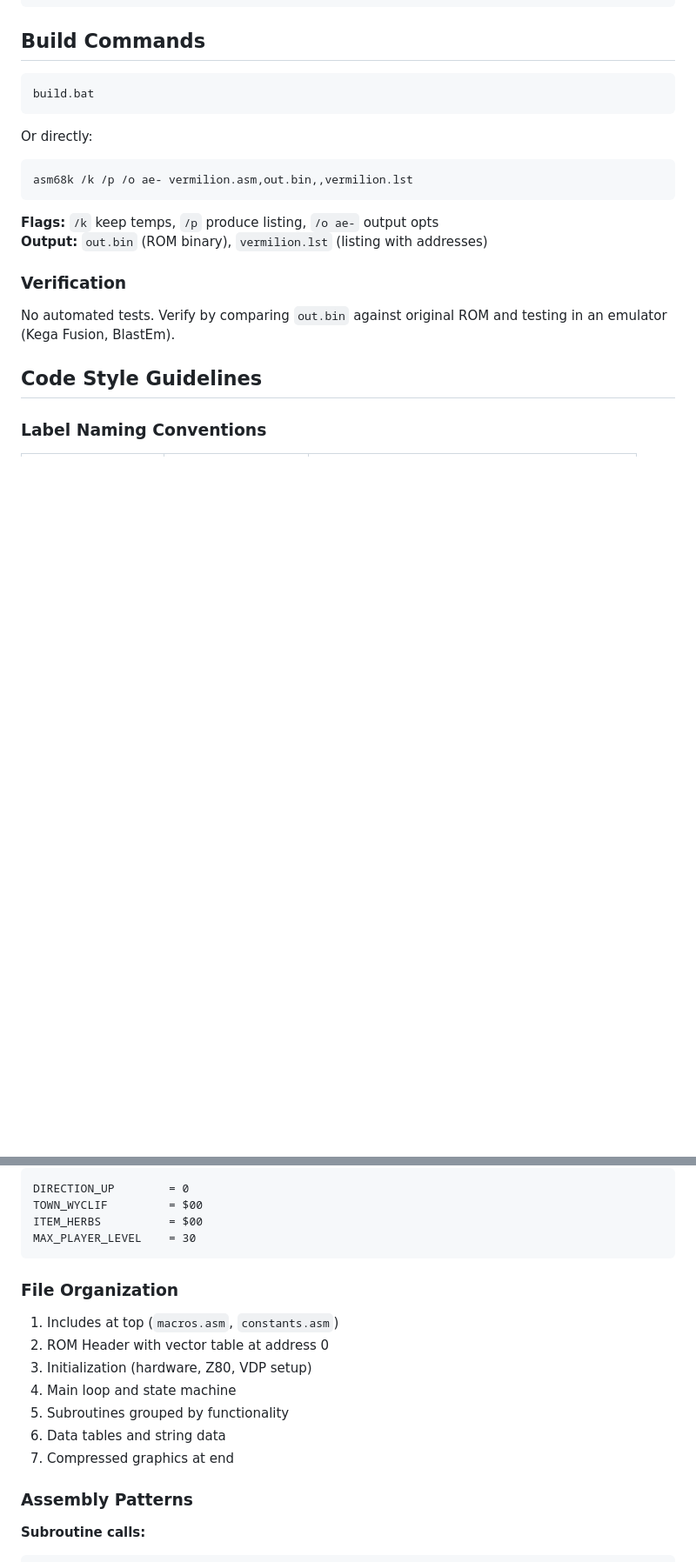
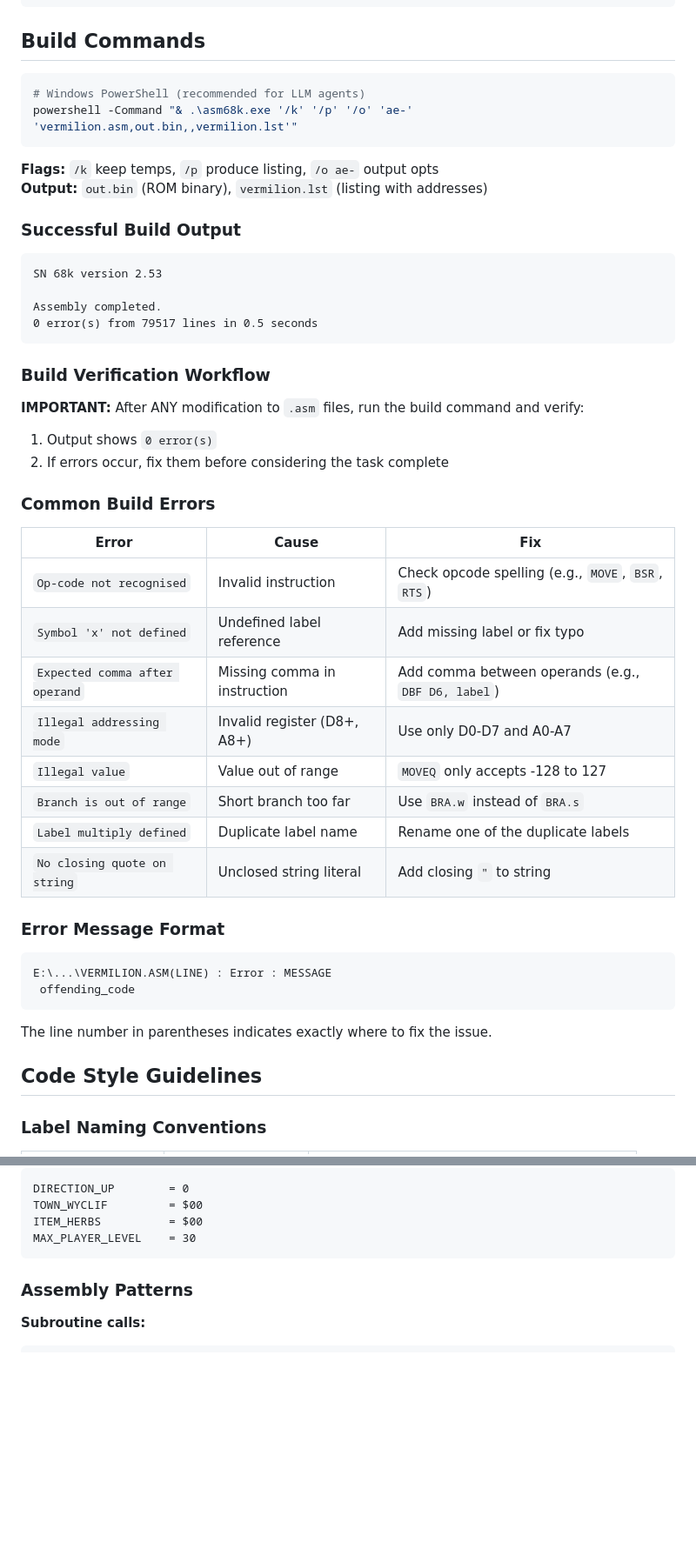
Before and after one commit to RAMPKORV/sword-of-vermilion-disassembly, a Markdown page: AGENTS.md, 2 parts joined by grey strips. Shown at 87% size. Drawn GitHub-style; blank space fills up the shorter version.

Commit message:
More docs

````diff
--- a/AGENTS.md
+++ b/AGENTS.md
@@ -15,19 +15,47 @@ asm68k.exe          # Motorola 68000 assembler for Sega Genesis
 
 ## Build Commands
 
-```batch
-build.bat
-```
-Or directly:
-```batch
-asm68k /k /p /o ae- vermilion.asm,out.bin,,vermilion.lst
+```powershell
+# Windows PowerShell (recommended for LLM agents)
+powershell -Command "& .\asm68k.exe '/k' '/p' '/o' 'ae-' 'vermilion.asm,out.bin,,vermilion.lst'"
 ```
 
 **Flags:** `/k` keep temps, `/p` produce listing, `/o ae-` output opts
 **Output:** `out.bin` (ROM binary), `vermilion.lst` (listing with addresses)
 
-### Verification
-No automated tests. Verify by comparing `out.bin` against original ROM and testing in an emulator (Kega Fusion, BlastEm).
+### Successful Build Output
+```
+SN 68k version 2.53
+
+Assembly completed.
+0 error(s) from 79517 lines in 0.5 seconds
+```
+
+### Build Verification Workflow
+
+**IMPORTANT:** After ANY modification to `.asm` files, run the build command and verify:
+1. Output shows `0 error(s)`
+2. If errors occur, fix them before considering the task complete
+
+### Common Build Errors
+
+| Error | Cause | Fix |
+|-------|-------|-----|
+| `Op-code not recognised` | Invalid instruction | Check opcode spelling (e.g., `MOVE`, `BSR`, `RTS`) |
+| `Symbol 'x' not defined` | Undefined label reference | Add missing label or fix typo |
+| `Expected comma after operand` | Missing comma in instruction | Add comma between operands (e.g., `DBF D6, label`) |
+| `Illegal addressing mode` | Invalid register (D8+, A8+) | Use only D0-D7 and A0-A7 |
+| `Illegal value` | Value out of range | `MOVEQ` only accepts -128 to 127 |
+| `Branch is out of range` | Short branch too far | Use `BRA.w` instead of `BRA.s` |
+| `Label multiply defined` | Duplicate label name | Rename one of the duplicate labels |
+| `No closing quote on string` | Unclosed string literal | Add closing `"` to string |
+
+### Error Message Format
+```
+E:\...\VERMILION.ASM(LINE) : Error : MESSAGE
+ offending_code
+```
+The line number in parentheses indicates exactly where to fix the issue.
 
 ## Code Style Guidelines
 
@@ -56,16 +84,6 @@ TOWN_WYCLIF         = $00
 ITEM_HERBS          = $00
 MAX_PLAYER_LEVEL    = 30
 ```
-
-### File Organization
-
-1. Includes at top (`macros.asm`, `constants.asm`)
-2. ROM Header with vector table at address 0
-3. Initialization (hardware, Z80, VDP setup)
-4. Main loop and state machine
-5. Subroutines grouped by functionality
-6. Data tables and string data
-7. Compressed graphics at end
 
 ### Assembly Patterns
 
````
Also changed, not shown: other parts of AGENTS.md (+1 -8 lines).
